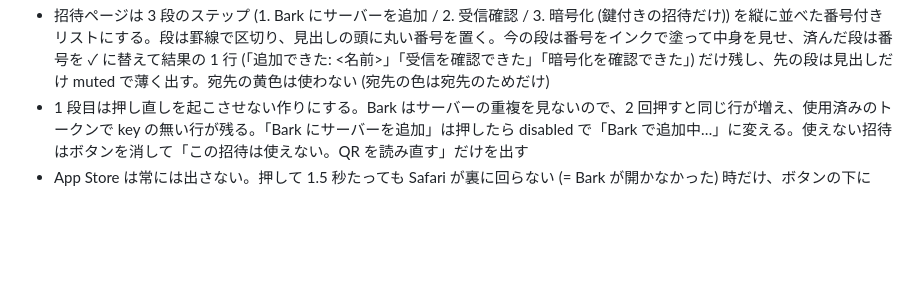
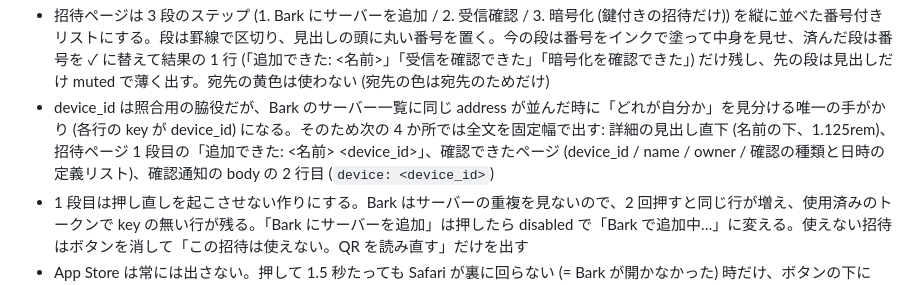
Before and after one commit to kawaz/bark-admin, a Markdown page: docs/design/ui.md, the part around the change. Drawn GitHub-style; blank space fills up the shorter version.

```diff
--- a/docs/design/ui.md
+++ b/docs/design/ui.md
@@ -89,6 +89,7 @@ title / body / level / sound
 - 送信結果は端末名ごとに「送った / 失敗 (理由)」で並べる。生の応答は結果の下の `<details>` に残す
 - 端末情報 (`info`) は詳細の暗号化の下、退役の上に、上の facts と同じ定義リストで置く。キー名をそのまま `dt` にし、無い項目は行ごと出さない (全部無ければ節ごと隠す)。編集できない観察値なので入力欄にしない。一覧では端末名の下に `os_version` (`iOS 26.7.1`) を muted の小さい行で添える (「暗号化」と同じ扱い)
 - 招待ページは 3 段のステップ (1. Bark にサーバーを追加 / 2. 受信確認 / 3. 暗号化 (鍵付きの招待だけ)) を縦に並べた番号付きリストにする。段は罫線で区切り、見出しの頭に丸い番号を置く。今の段は番号をインクで塗って中身を見せ、済んだ段は番号を ✓ に替えて結果の 1 行 (「追加できた: <名前>」「受信を確認できた」「暗号化を確認できた」) だけ残し、先の段は見出しだけ muted で薄く出す。宛先の黄色は使わない (宛先の色は宛先のためだけ)
+- device_id は照合用の脇役だが、Bark のサーバー一覧に同じ address が並んだ時に「どれが自分か」を見分ける唯一の手がかり (各行の key が device_id) になる。そのため次の 4 か所では全文を固定幅で出す: 詳細の見出し直下 (名前の下、1.125rem)、招待ページ 1 段目の「追加できた: <名前> <device_id>」、確認できたページ (device_id / name / owner / 確認の種類と日時の定義リスト)、確認通知の body の 2 行目 (`device: <device_id>`)
 - 1 段目は押し直しを起こさせない作りにする。Bark はサーバーの重複を見ないので、2 回押すと同じ行が増え、使用済みのトークンで key の無い行が残る。「Bark にサーバーを追加」は押したら disabled で「Bark で追加中…」に変える。使えない招待はボタンを消して「この招待は使えない。QR を読み直す」だけを出す
 - App Store は常には出さない。押して 1.5 秒たっても Safari が裏に回らない (= Bark が開かなかった) 時だけ、ボタンの下に「Bark が開かなかった。入っていなければ App Store から入れてからもう一度」を出し、ボタンを押せるように戻す。`bark://` は custom scheme なので、未導入でも iOS はダイアログを出すだけで App Store へは飛ばない
 - 2 段目の受信確認は、登録を見つけた時点でページが確認の通知を 1 回送る (人に送る操作をさせない)。段には「届いた通知をタップする」と「もう一度送る」だけを置く
```
Also changed, not shown: docs/DESIGN.md (+7 -6 lines).
